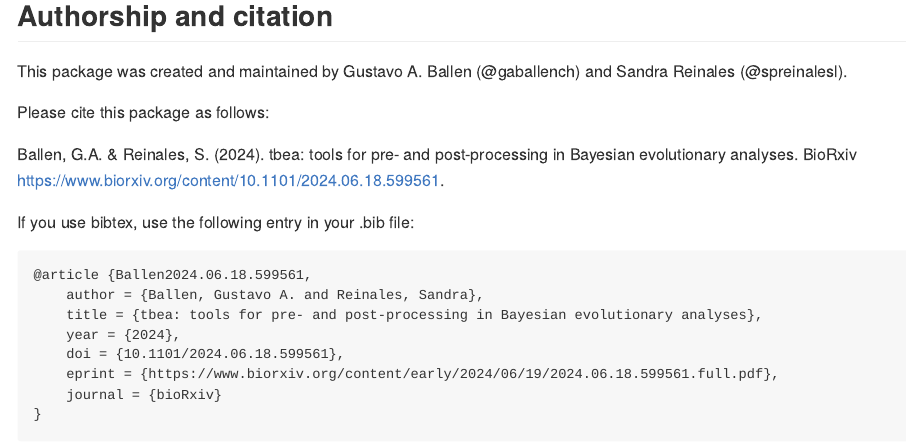
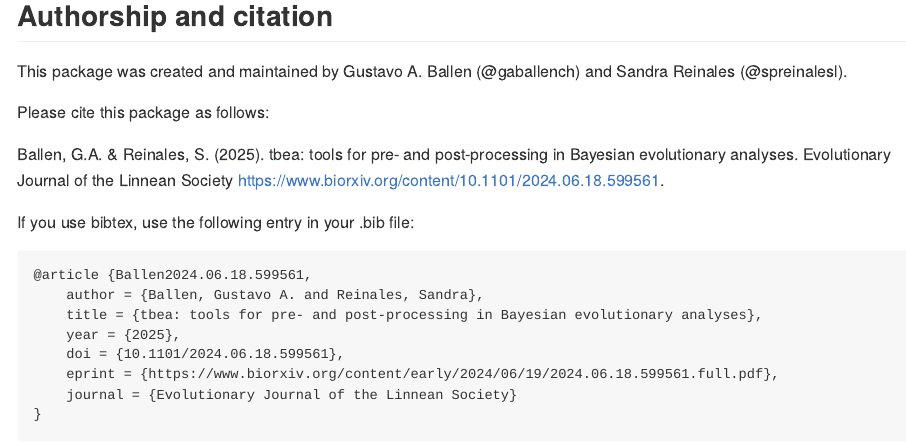
Before and after one commit to spreinalesl/tbea, an R Markdown document (README.Rmd): the page in a window 1100 px wide, from 820 px down. The pictures show the output file README.html that the author committed with the source, opened offline.

Commit message:
Update readme

````diff
--- a/README.Rmd
+++ b/README.Rmd
@@ -46,7 +46,7 @@
 
 Please cite this package as follows:
 
-Ballen, G.A. & Reinales, S. (2024). tbea: tools for pre- and post-processing in Bayesian evolutionary analyses. BioRxiv https://www.biorxiv.org/content/10.1101/2024.06.18.599561.
+Ballen, G.A. & Reinales, S. (2025). tbea: tools for pre- and post-processing in Bayesian evolutionary analyses. Evolutionary Journal of the Linnean Society https://www.biorxiv.org/content/10.1101/2024.06.18.599561.
 
 If you use bibtex, use the following entry in your .bib file:
 
@@ -54,10 +54,10 @@
 @article {Ballen2024.06.18.599561,
 	author = {Ballen, Gustavo A. and Reinales, Sandra},
 	title = {tbea: tools for pre- and post-processing in Bayesian evolutionary analyses},
-	year = {2024},
+	year = {2025},
 	doi = {10.1101/2024.06.18.599561},
 	eprint = {https://www.biorxiv.org/content/early/2024/06/19/2024.06.18.599561.full.pdf},
-	journal = {bioRxiv}
+	journal = {Evolutionary Journal of the Linnean Society}
 }
 ```
 
````
Also changed, not shown: README.html, README.md.
